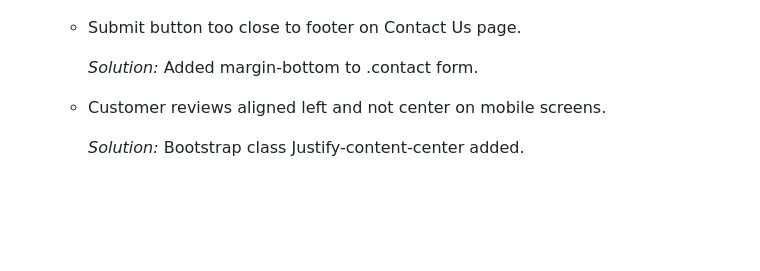
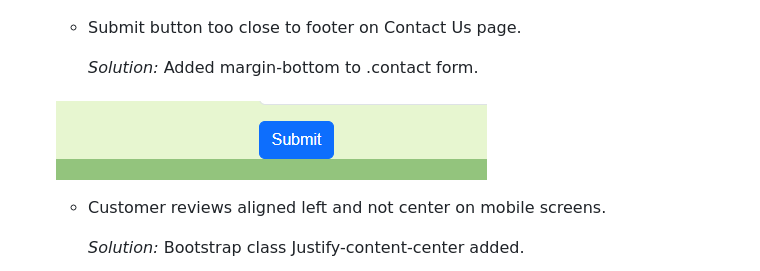
Before and after one commit to TheRealMcCall/anglesey-gardening-services, a Markdown page: TESTING.md, the part around the change. Drawn GitHub-style; pictures changed too: documentation/submit-bug.png (added); blank space fills up the shorter version.

Commit message:
Fix missing screenshot in bug section of TESTING.md

```diff
--- a/TESTING.md
+++ b/TESTING.md
@@ -150,6 +150,8 @@ Manual testing was carried out on all pages to ensure consistency.
 
       *Solution:* Added margin-bottom to .contact form.
 
+    ![Submit button Bug](documentation/submit-bug.png)
+
     * Customer reviews aligned left and not center on mobile screens.
 
       *Solution:* Bootstrap class Justify-content-center added.
```
